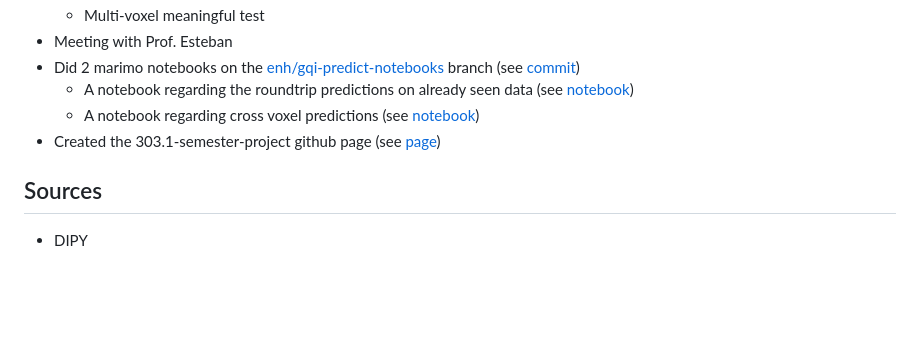
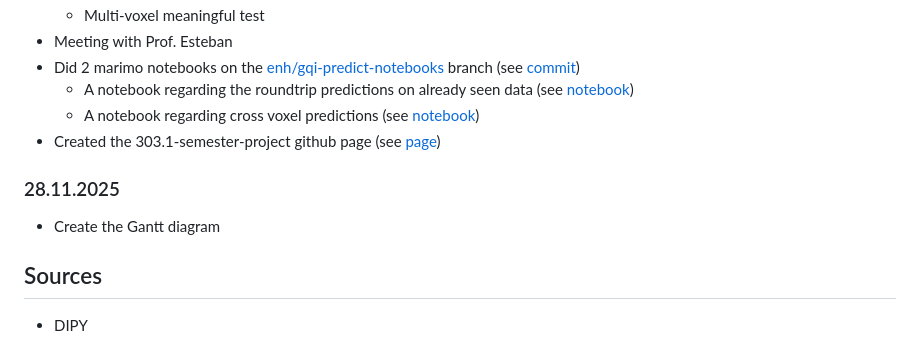
Before and after one commit to MadeInShineA/303.1-semester-project, a Markdown page: README.md, the part around one of its changes. Drawn GitHub-style; blank space fills up the shorter version.

Commit message:
Initial gantt diagram draft

```diff
--- a/README.md
+++ b/README.md
@@ -64,6 +97,10 @@ This repo contains the content of my semester project done in the 303.1 - Semest
   - A notebook regarding cross voxel predictions (see [notebook](https://olivier.amacker.dev/303.1-semester-project/dipy/gqi_cross_voxel_notebook.html))
 - Created the 303.1-semester-project github page (see [page](https://olivier.amacker.dev/303.1-semester-project/))
 
+### 28.11.2025
+
+- Create the Gantt diagram
+
 ## Sources
 
 - DIPY
```
Also changed, not shown: other parts of README.md (+34 -1 lines).
